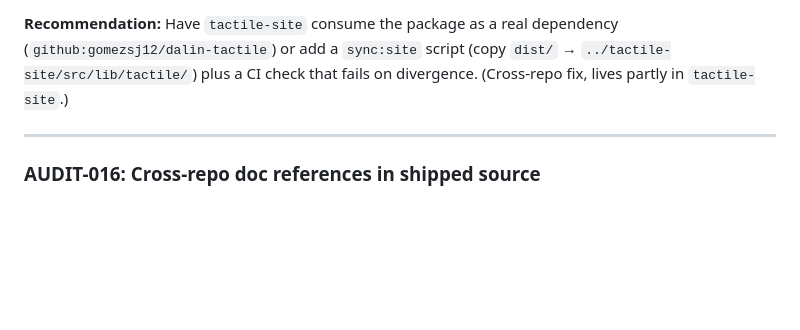
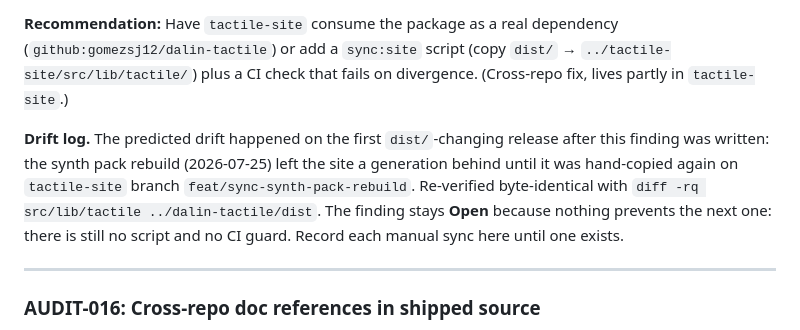
Before and after one commit to gomezsj12/dalin-tactile, a Markdown page: docs/code-audit.md, the part around the change. Drawn GitHub-style; blank space fills up the shorter version.

Commit message:
docs: log the tactile-site dist drift that AUDIT-015 predicted
The finding said a release that rebuilds dist/ here would silently leave the
vendored copy in tactile-site stale. The synth pack rebuild is the first such
release, and it did exactly that. Recorded with the branch that re-synced it and
the diff command that verified it byte-identical.

Status stays Open: the sync was manual again, and there is still no sync:site
script and no CI divergence check, so nothing stops the next one.

Co-Authored-By: Claude Opus 5 <noreply@anthropic.com>

```diff
--- a/docs/code-audit.md
+++ b/docs/code-audit.md
@@ -378,6 +378,14 @@ stale.
 `../tactile-site/src/lib/tactile/`) plus a CI check that fails on divergence. (Cross-repo
 fix, lives partly in `tactile-site`.)
 
+**Drift log.** The predicted drift happened on the first `dist/`-changing release after
+this finding was written: the synth pack rebuild (2026-07-25) left the site a generation
+behind until it was hand-copied again on `tactile-site` branch
+`feat/sync-synth-pack-rebuild`. Re-verified byte-identical with
+`diff -rq src/lib/tactile ../dalin-tactile/dist`. The finding stays **Open** because
+nothing prevents the next one: there is still no script and no CI guard. Record each
+manual sync here until one exists.
+
 ---
 
 ### AUDIT-016: Cross-repo doc references in shipped source
```
